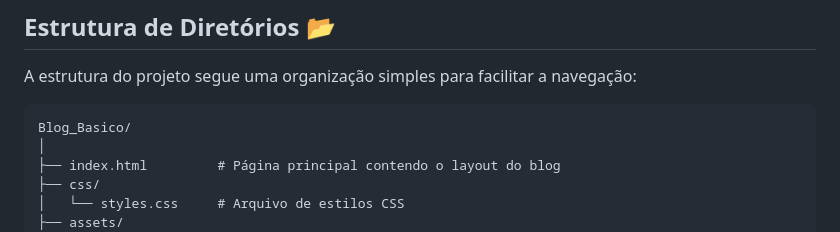
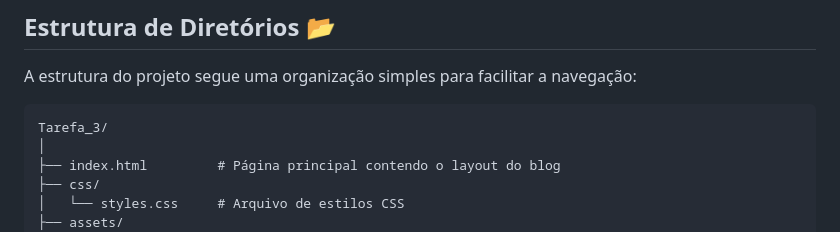
Before and after one commit to Felipecardosovargas/Tarefa_3, a Markdown page: README.md, the part around the change. GitHub-like rendering.

````diff
--- a/README.md
+++ b/README.md
@@ -39,7 +39,7 @@ O layout do blog contém as seguintes seções:
 A estrutura do projeto segue uma organização simples para facilitar a navegação:
 
 ```
-Blog_Basico/
+Tarefa_3/
 │
 ├── index.html         # Página principal contendo o layout do blog
 ├── css/
````
